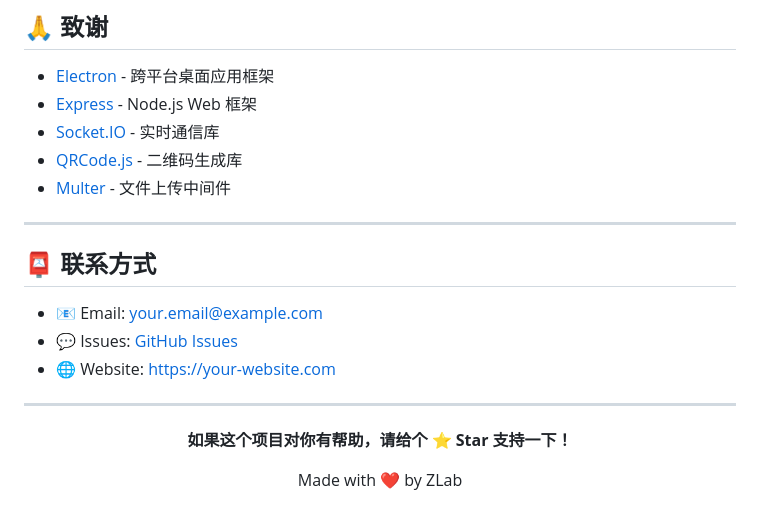
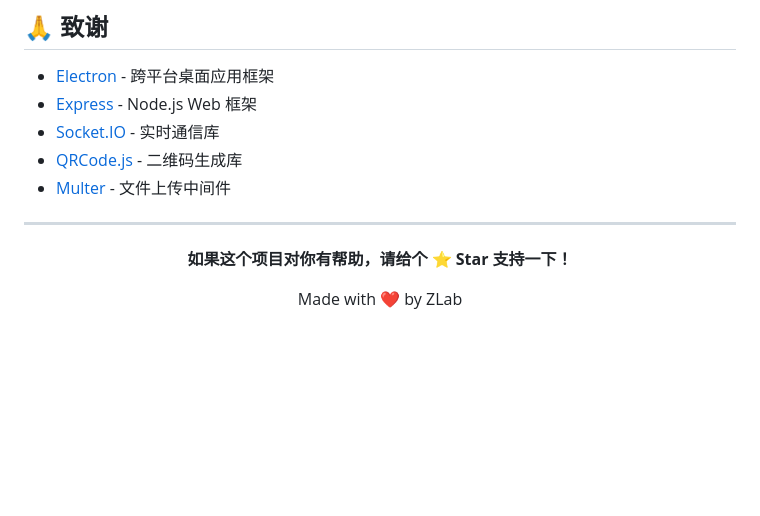
Before and after one commit to zrt-ai-lab/scanshare, a Markdown page: README.md, the part around the change. Drawn GitHub-style; blank space fills up the shorter version.

Commit message:
scanshare 发版 v1.0.0

```diff
--- a/README.md
+++ b/README.md
@@ -352,14 +352,6 @@ sudo xattr -r -d com.apple.quarantine "/Applications/扫享 ScanShare.app"
 
 ---
 
-## 📮 联系方式
-
-- 📧 Email: your.email@example.com
-- 💬 Issues: [GitHub Issues](https://github.com/zrt-ai-lab/scanshare/issues)
-- 🌐 Website: https://your-website.com
-
----
-
 <div align="center">
 
 **如果这个项目对你有帮助，请给个 ⭐️ Star 支持一下！**
```
